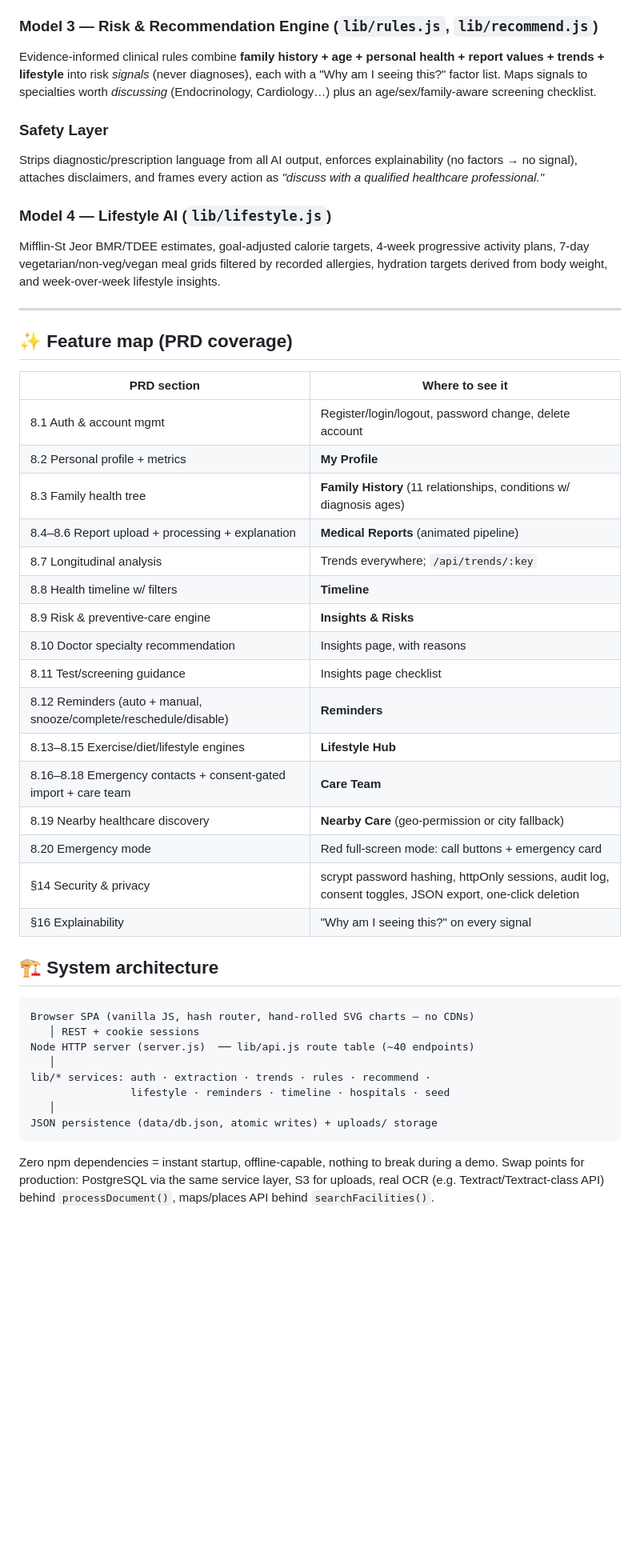
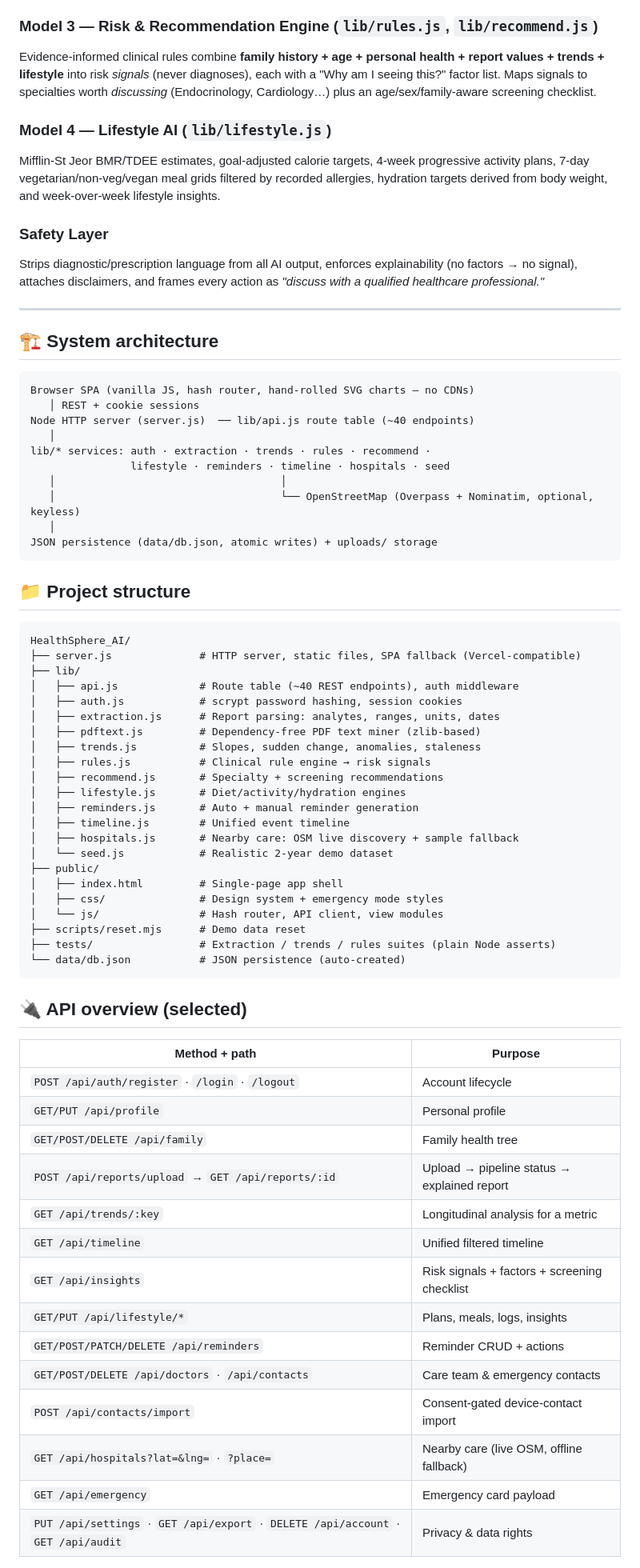
Before and after one commit to DIPINROKA10/IQOOHackathon, a Markdown page: HealthSphere_AI/README.md, the part around one of its changes. Shown at 80% size. Drawn GitHub-style; blank space fills up the shorter version.

````diff
--- a/HealthSphere_AI/README.md
+++ b/HealthSphere_AI/README.md
@@ -71,38 +108,17 @@ report values + trends + lifestyle** into risk *signals* (never diagnoses), each
 "Why am I seeing this?" factor list. Maps signals to specialties worth *discussing*
 (Endocrinology, Cardiology…) plus an age/sex/family-aware screening checklist.
 
+### Model 4 — Lifestyle AI (`lib/lifestyle.js`)
+Mifflin-St Jeor BMR/TDEE estimates, goal-adjusted calorie targets, 4-week progressive
+activity plans, 7-day vegetarian/non-veg/vegan meal grids filtered by recorded allergies,
+hydration targets derived from body weight, and week-over-week lifestyle insights.
+
 ### Safety Layer
 Strips diagnostic/prescription language from all AI output, enforces explainability
 (no factors → no signal), attaches disclaimers, and frames every action as
 *"discuss with a qualified healthcare professional."*
 
-### Model 4 — Lifestyle AI (`lib/lifestyle.js`)
-Mifflin-St Jeor BMR/TDEE estimates, goal-adjusted calorie targets, 4-week progressive
-activity plans, 7-day vegetarian/non-veg/vegan meal grids filtered by recorded allergies,
-hydration targets derived from body weight, and week-over-week lifestyle insights.
-
 ---
-
-## ✨ Feature map (PRD coverage)
-
-| PRD section | Where to see it |
-|---|---|
-| 8.1 Auth & account mgmt | Register/login/logout, password change, delete account |
-| 8.2 Personal profile + metrics | **My Profile** |
-| 8.3 Family health tree | **Family History** (11 relationships, conditions w/ diagnosis ages) |
-| 8.4–8.6 Report upload + processing + explanation | **Medical Reports** (animated pipeline) |
-| 8.7 Longitudinal analysis | Trends everywhere; `/api/trends/:key` |
-| 8.8 Health timeline w/ filters | **Timeline** |
-| 8.9 Risk & preventive-care engine | **Insights & Risks** |
-| 8.10 Doctor specialty recommendation | Insights page, with reasons |
-| 8.11 Test/screening guidance | Insights page checklist |
-| 8.12 Reminders (auto + manual, snooze/complete/reschedule/disable) | **Reminders** |
-| 8.13–8.15 Exercise/diet/lifestyle engines | **Lifestyle Hub** |
-| 8.16–8.18 Emergency contacts + consent-gated import + care team | **Care Team** |
-| 8.19 Nearby healthcare discovery | **Nearby Care** (geo-permission or city fallback) |
-| 8.20 Emergency mode | Red full-screen mode: call buttons + emergency card |
-| §14 Security & privacy | scrypt password hashing, httpOnly sessions, audit log, consent toggles, JSON export, one-click deletion |
-| §16 Explainability | "Why am I seeing this?" on every signal |
 
 ## 🏗 System architecture
 
@@ -113,11 +129,55 @@ Node HTTP server (server.js)  ── lib/api.js route table (~40 endpoints)
    │
 lib/* services: auth · extraction · trends · rules · recommend ·
                 lifestyle · reminders · timeline · hospitals · seed
+   │                                    │
+   │                                    └── OpenStreetMap (Overpass + Nominatim, optional, keyless)
    │
 JSON persistence (data/db.json, atomic writes) + uploads/ storage
 ```
 
-Zero npm dependencies = instant startup, offline-capable, nothing to break during a demo.
-Swap points for production: PostgreSQL via the same service layer, S3 for uploads,
-real OCR (e.g. Textract/Textract-class API) behind `processDocument()`, maps/places API
-behind `searchFacilities()`.
+## 📁 Project structure
+
+```
+HealthSphere_AI/
+├── server.js              # HTTP server, static files, SPA fallback (Vercel-compatible)
+├── lib/
+│   ├── api.js             # Route table (~40 REST endpoints), auth middleware
+│   ├── auth.js            # scrypt password hashing, session cookies
+│   ├── extraction.js      # Report parsing: analytes, ranges, units, dates
+│   ├── pdftext.js         # Dependency-free PDF text miner (zlib-based)
+│   ├── trends.js          # Slopes, sudden change, anomalies, staleness
+│   ├── rules.js           # Clinical rule engine → risk signals
+│   ├── recommend.js       # Specialty + screening recommendations
+│   ├── lifestyle.js       # Diet/activity/hydration engines
+│   ├── reminders.js       # Auto + manual reminder generation
+│   ├── timeline.js        # Unified event timeline
+│   ├── hospitals.js       # Nearby care: OSM live discovery + sample fallback
+│   └── seed.js            # Realistic 2-year demo dataset
+├── public/
+│   ├── index.html         # Single-page app shell
+│   ├── css/               # Design system + emergency mode styles
+│   └── js/                # Hash router, API client, view modules
+├── scripts/reset.mjs      # Demo data reset
+├── tests/                 # Extraction / trends / rules suites (plain Node asserts)
+└── data/db.json           # JSON persistence (auto-created)
+```
+
+## 🔌 API overview (selected)
+
+| Method + path | Purpose |
+|---|---|
+| `POST /api/auth/register` · `/login` · `/logout` | Account lifecycle |
+| `GET/PUT /api/profile` | Personal profile |
+| `GET/POST/DELETE /api/family` | Family health tree |
+| `POST /api/reports/upload` → `GET /api/reports/:id` | Upload → pipeline status → explained report |
+| `GET /api/trends/:key` | Longitudinal analysis for a metric |
+| `GET /api/timeline` | Unified filtered timeline |
+| `GET /api/insights` | Risk signals + factors + screening checklist |
+| `GET/PUT /api/lifestyle/*` | Plans, meals, logs, insights |
+| `GET/POST/PATCH/DELETE /api/reminders` | Reminder CRUD + actions |
+| `GET/POST/DELETE /api/doctors` · `/api/contacts` | Care team & emergency contacts |
+| `POST /api/contacts/import` | Consent-gated device-contact import |
+| `GET /api/hospitals?lat=&lng=` · `?place=` | Nearby care (live OSM, offline fallback) |
+| `GET /api/emergency` | Emergency card payload |
+| `PUT /api/settings` · `GET /api/export` · `DELETE /api/account` · `GET /api/audit` | Privacy & data rights |
+
````
Also changed, not shown: other parts of HealthSphere_AI/README.md (+59 -4 lines).
